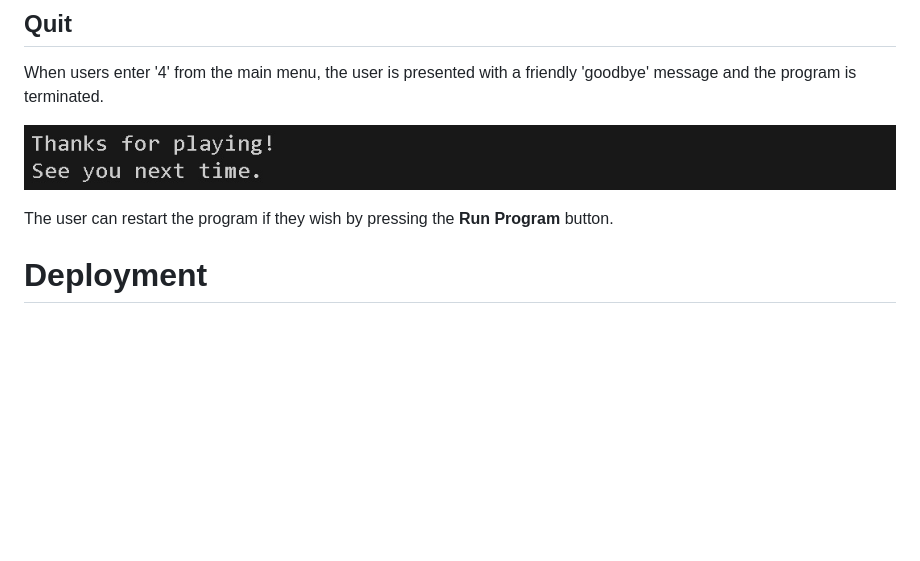
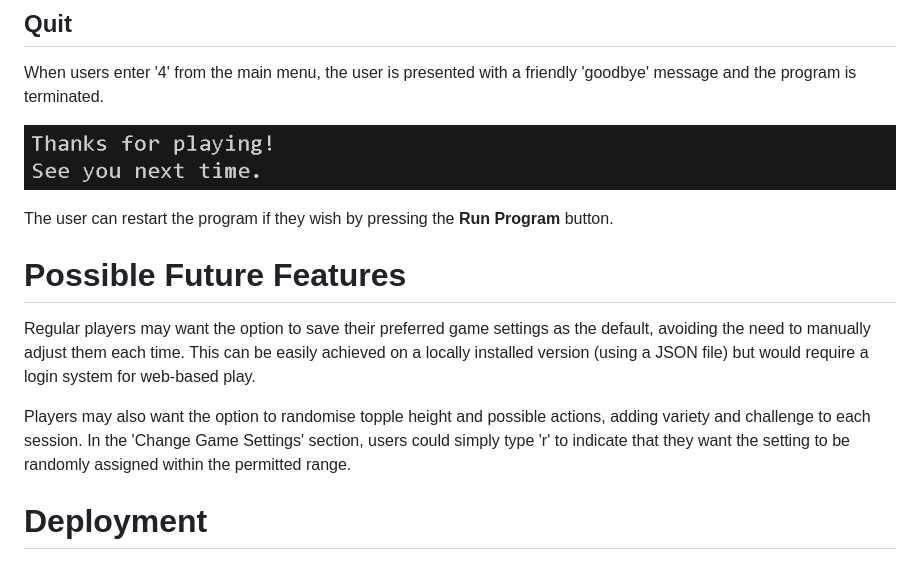
Before and after one commit to lowrycode/coin_tower_topple, a Markdown page: README.md, the part around the change. GitHub-like rendering; blank space fills up the shorter version.

Commit message:
Add 'Possible Future Features' section

```diff
--- a/README.md
+++ b/README.md
@@ -101,6 +101,11 @@ When users enter '4' from the main menu, the user is presented with a friendly '
 
 The user can restart the program if they wish by pressing the **Run Program** button.
 
+# Possible Future Features
+
+Regular players may want the option to save their preferred game settings as the default, avoiding the need to manually adjust them each time. This can be easily achieved on a locally installed version (using a JSON file) but would require a login system for web-based play.
+
+Players may also want the option to randomise topple height and possible actions, adding variety and challenge to each session. In the 'Change Game Settings' section, users could simply type 'r' to indicate that they want the setting to be randomly assigned within the permitted range.
 
 # Deployment
 
```
